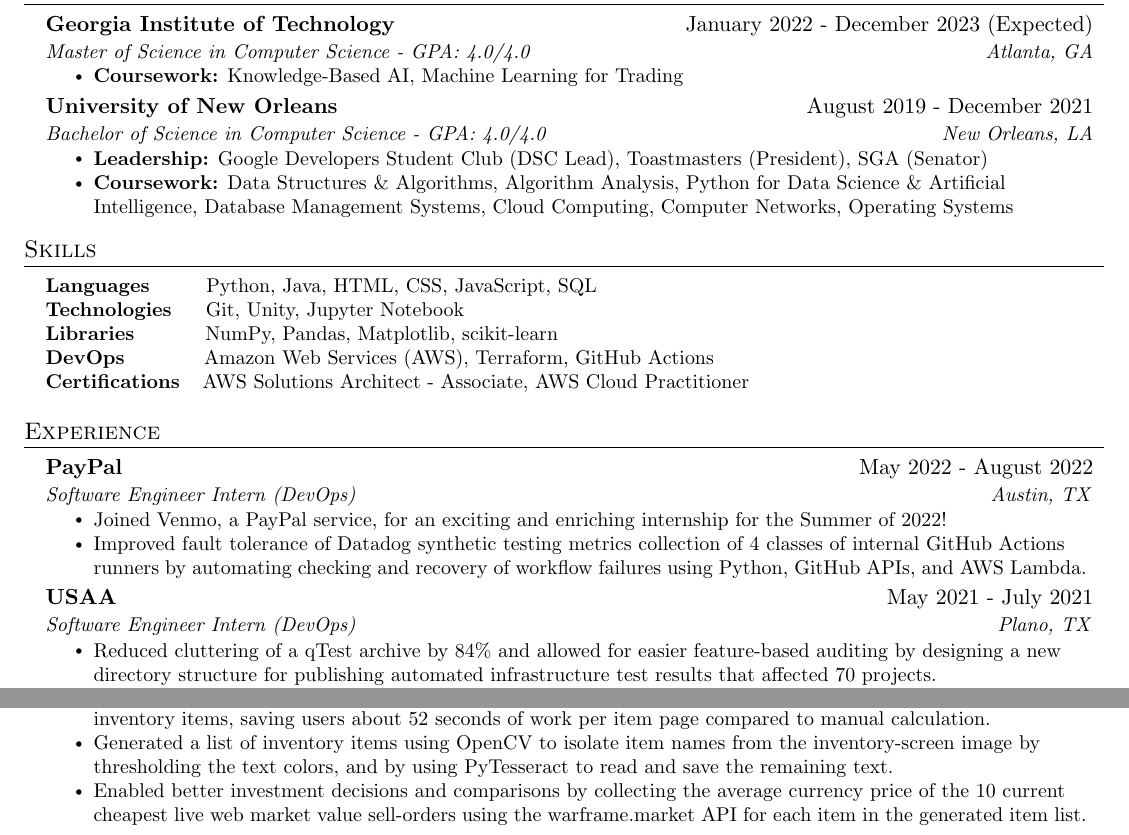
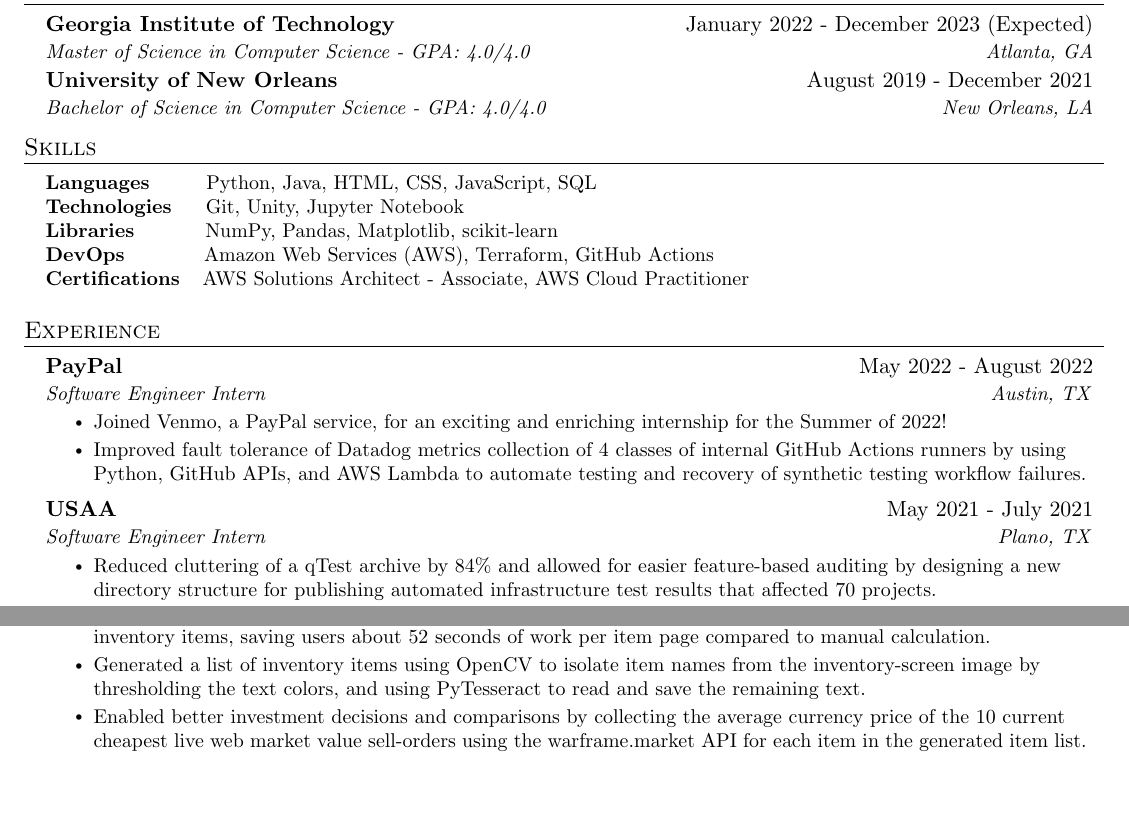
Before and after one commit to thienlongtran/resume, a LaTeX CV (resume.tex): two parts of the page, joined at a grey line, cut so that both start at the same text, the shorter picture padded with empty space. Compiled offline with pdfLaTeX.

Commit message:
Update from https://github.com/thienlongtran/resume-update-overleaf-sync/commit/661bc0606ee7237e90c75786297a910e9a1b9550

```diff
--- a/resume.tex
+++ b/resume.tex
@@ -163,18 +163,18 @@
     \resumeSubheading
       {Georgia Institute of Technology}{January 2022 - December 2023 (Expected)}
       {Master of Science in Computer Science - GPA: 4.0/4.0}{Atlanta, GA}
-      \resumeItemListStart
-        \resumeItem{\textbf{Coursework:} Knowledge-Based AI, Machine Learning for Trading}
+      %\resumeItemListStart
+      %  \resumeItem{\textbf{Coursework:} Knowledge-Based AI, Machine Learning for Trading}
 
-      \resumeItemListEnd
+      %\resumeItemListEnd
     \resumeSubheading
       {University of New Orleans}{August 2019 - December 2021}
       {Bachelor of Science in Computer Science - GPA: 4.0/4.0}{New Orleans, LA}
-      \resumeItemListStart
-        \resumeItem{\textbf{Leadership:} Google Developers Student Club (DSC Lead), Toastmasters (President), SGA (Senator)}
+     % \resumeItemListStart
+      %  \resumeItem{\textbf{Leadership:} Google Developers Student Club (DSC Lead), Toastmasters (President), SGA (Senator)}
         %\resumeItem{\textbf{Honors: }President's List (All Semesters), Achievement in Computer Science Scholarship (2020-2021)}
-        \resumeItem{\textbf{Coursework:} Data Structures \& Algorithms, Algorithm Analysis, Python for Data Science \& Artificial Intelligence, Database Management Systems, Cloud Computing, Computer Networks, Operating Systems}
-      \resumeItemListEnd
+    %    \resumeItem{\textbf{Coursework:} Data Structures \& Algorithms, Algorithm Analysis, Python for Data Science \& Artificial Intelligence, Database Management Systems, Cloud Computing, Computer Networks, Operating Systems}
+    %  \resumeItemListEnd
   \resumeSubHeadingListEnd
 
 
@@ -196,14 +196,14 @@
   \resumeSubHeadingListStart
      \resumeSubheading
       {PayPal}{May 2022 - August 2022}
-      {Software Engineer Intern (DevOps)}{Austin, TX}
+      {Software Engineer Intern}{Austin, TX}
       \resumeItemListStart
       \resumeItem {Joined Venmo, a PayPal service, for an exciting and enriching internship for the Summer of 2022!}
-      \resumeItem {Improved fault tolerance of Datadog synthetic testing metrics collection of 4 classes of internal GitHub Actions runners by automating checking and recovery of workflow failures using Python, GitHub APIs, and AWS Lambda.}
+      \resumeItem {Improved fault tolerance of Datadog metrics collection of 4 classes of internal GitHub Actions runners by using Python, GitHub APIs, and AWS Lambda to automate testing and recovery of synthetic testing workflow failures.}
     \resumeItemListEnd
     \resumeSubheading
       {USAA}{May 2021 - July 2021}
-      {Software Engineer Intern (DevOps)}{Plano, TX}
+      {Software Engineer Intern}{Plano, TX}
     \resumeItemListStart
       \resumeItem {Reduced cluttering of a qTest archive by 84\% and allowed for easier feature-based auditing by designing a new directory structure for publishing automated infrastructure test results that affected 70 projects.}
       \resumeItem {Enabled automatic AWS resource tagging on one parameter if not provided by a developer or optional manual tagging otherwise by modifying a custom Terraform provider utilized by 55 projects using GoLang.}
@@ -247,7 +247,7 @@
           {\textbf{Warframe Inventory Market Info} $|$ \emph{Python}}{}
           \resumeItemListStart
             \resumeItem{Developed a program that automatically gathers 4 different economic attributes about users’ in-game Warframe inventory items, saving users about 52 seconds of work per item page compared to manual calculation.}
-            \resumeItem{Generated a list of inventory items using OpenCV to isolate item names from the inventory-screen image by thresholding the text colors, and by using PyTesseract to read and save the remaining text.}
+            \resumeItem{Generated a list of inventory items using OpenCV to isolate item names from the inventory-screen image by thresholding the text colors, and using PyTesseract to read and save the remaining text.}
             \resumeItem{Enabled better investment decisions and comparisons by collecting the average currency price of the 10 current cheapest live web market value sell-orders using the warframe.market API for each item in the generated item list.}
           \resumeItemListEnd
     \resumeSubHeadingListEnd
```
